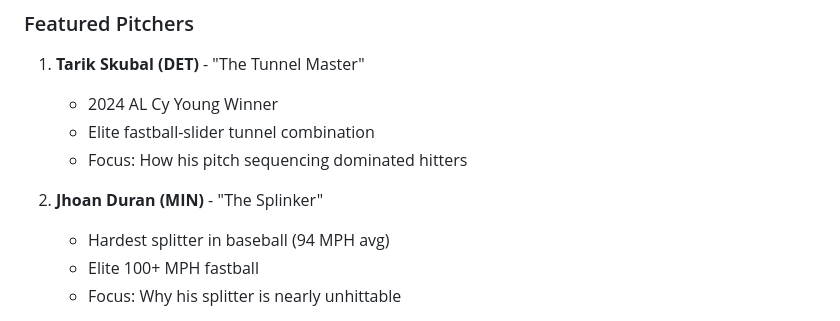
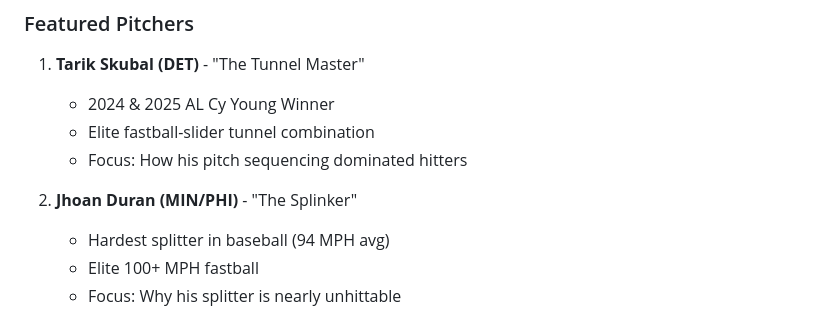
Before and after one commit to thatsmyboye/sequencebaseball, a Markdown page: README.md, the part around the change. GitHub-like rendering.

Commit message:
Update pitcher details in README

```diff
--- a/README.md
+++ b/README.md
@@ -9,11 +9,11 @@ This project analyzes pitch sequencing strategies and creates portfolio-ready vi
 ### Featured Pitchers
 
 1. **Tarik Skubal (DET)** - "The Tunnel Master"
-   - 2024 AL Cy Young Winner
+   - 2024 & 2025 AL Cy Young Winner
    - Elite fastball-slider tunnel combination
    - Focus: How his pitch sequencing dominated hitters
 
-2. **Jhoan Duran (MIN)** - "The Splinker"
+2. **Jhoan Duran (MIN/PHI)** - "The Splinker"
    - Hardest splitter in baseball (94 MPH avg)
    - Elite 100+ MPH fastball
    - Focus: Why his splitter is nearly unhittable
```
